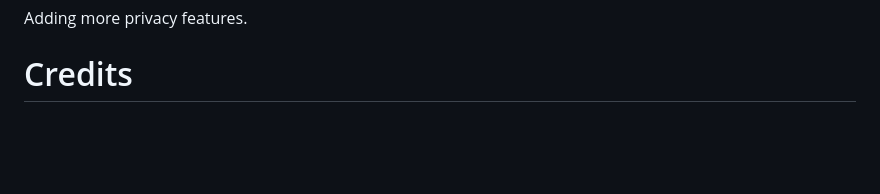
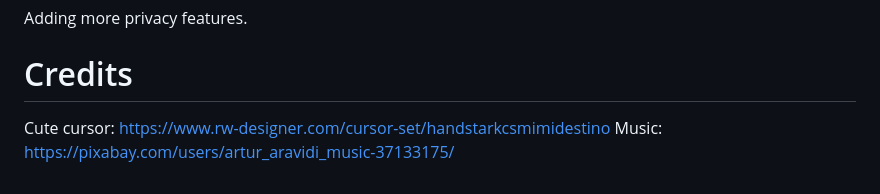
Before and after one commit to mus-star125/Unsent-Letterss, a Markdown page: README.md, the part around the change. Rendered like a GitHub page; blank space fills up the shorter version.

Commit message:
Add credits for cursor and music resources

```diff
--- a/README.md
+++ b/README.md
@@ -111,3 +111,5 @@ Making the website better on mobile devices.
 Adding more privacy features.
 
 # Credits
+Cute cursor: https://www.rw-designer.com/cursor-set/handstarkcsmimidestino
+Music: https://pixabay.com/users/artur_aravidi_music-37133175/
```
